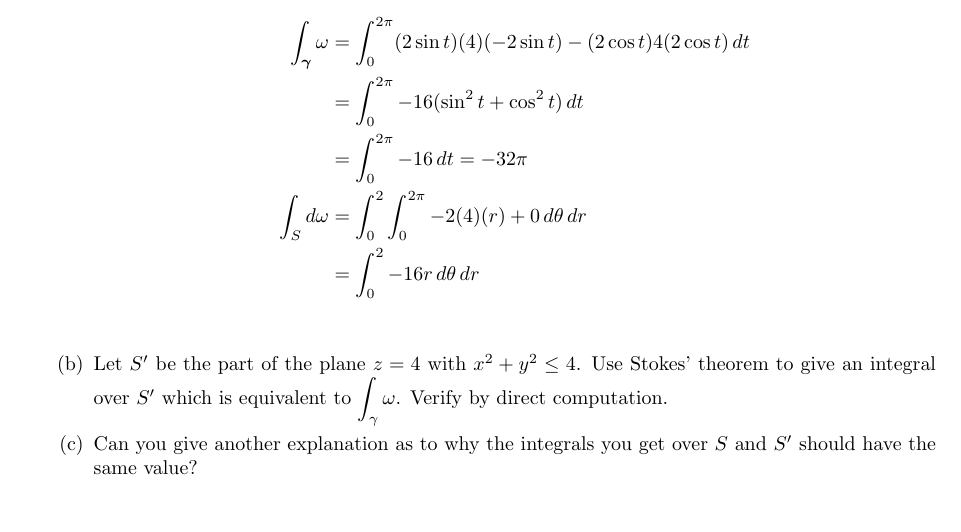
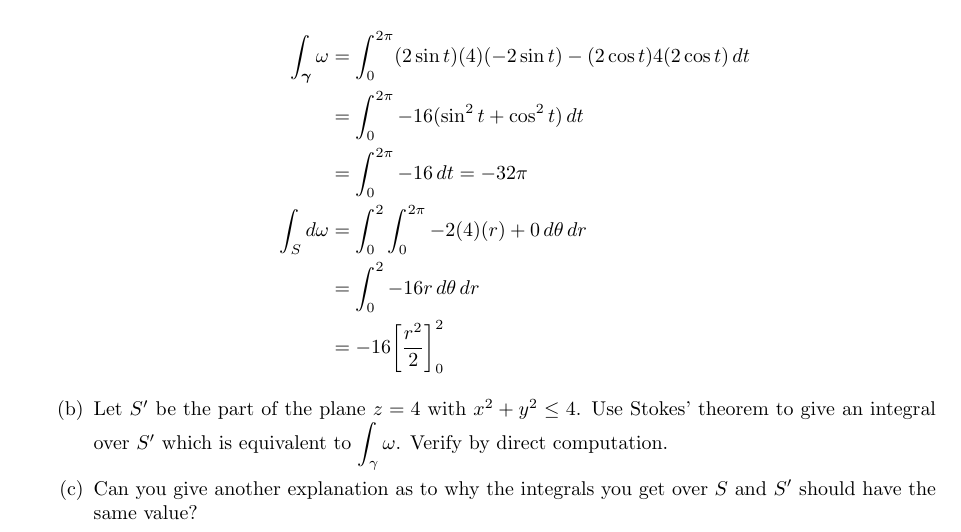
Before and after one commit to poonkeegan/school, a LaTeX document (matb42/a10.tex): part of page 10 of 13, cut so that both start at the same text, the shorter picture padded with empty space. Compiled offline with pdfLaTeX.

Commit message:
Wed Mar 28 19:13:35 EDT 2018

```diff
--- a/matb42/a10.tex
+++ b/matb42/a10.tex
@@ -286,6 +286,7 @@ Apr 3rd 2018}
                 \int_S d \omega &= \int_0^2 \int_0^{2\pi} -2(4)(r) + 0 \,
                 d\theta \, dr \\
                 &= \int_0^2 -16 r \, d\theta \, dr \\
+                &= -16 \bigg[ \frac{r^2}{2} \bigg]_0^2
             \end{align*}
 
         \item Let $S'$ be the part of the plane $z=4$ with $x^2 + y^2 \leq 4$. Use Stokes' theorem to give an integral over $S'$ which is equivalent to $\displaystyle \int_{\gamma} \omega$. Verify by direct computation.
```
Also changed, not shown: matb42/a10.pdf.
